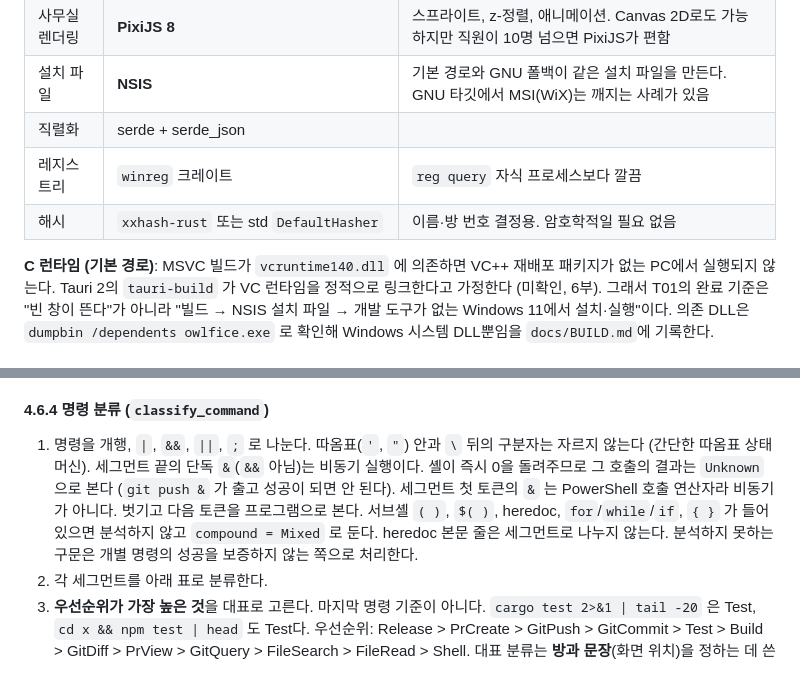
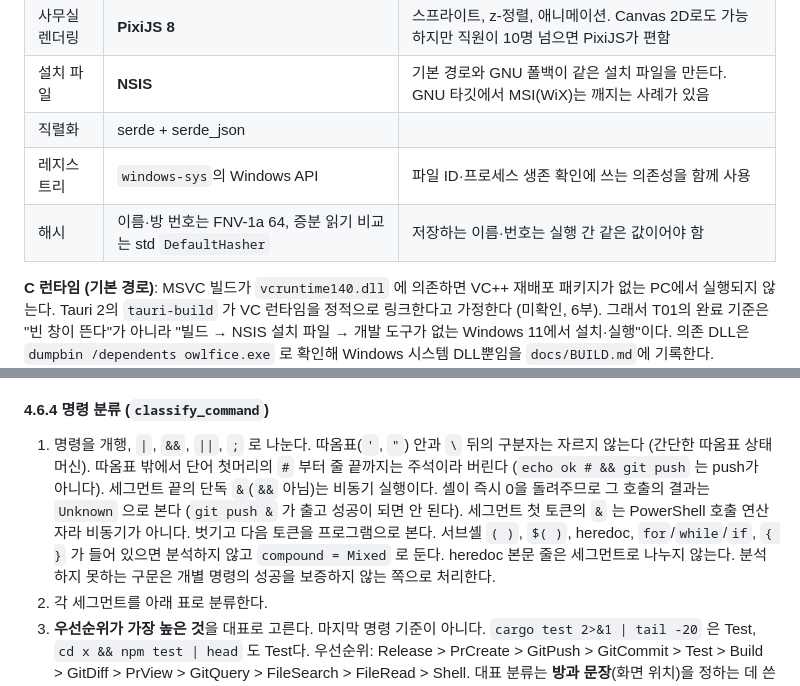
Before and after one commit to dbwk10317/owlfice, a Markdown page: PLAN.md, 2 parts joined by grey strips. Drawn GitHub-style.

Commit message:
PLAN 4.1 기술 스택을 구현에 맞춤, 4.6.4 셸 주석은 분류에서 뺀다
Co-Authored-By: Claude Opus 5.5 <noreply@anthropic.com>

```diff
--- a/PLAN.md
+++ b/PLAN.md
@@ -640,8 +640,8 @@
 | 사무실 렌더링 | **PixiJS 8** | 스프라이트, z-정렬, 애니메이션. Canvas 2D로도 가능하지만 직원이 10명 넘으면 PixiJS가 편함 |
 | 설치 파일 | **NSIS** | 기본 경로와 GNU 폴백이 같은 설치 파일을 만든다. GNU 타깃에서 MSI(WiX)는 깨지는 사례가 있음 |
 | 직렬화 | serde + serde_json | |
-| 레지스트리 | `winreg` 크레이트 | `reg query` 자식 프로세스보다 깔끔 |
-| 해시 | `xxhash-rust` 또는 std `DefaultHasher` | 이름·방 번호 결정용. 암호학적일 필요 없음 |
+| 레지스트리 | `windows-sys`의 Windows API | 파일 ID·프로세스 생존 확인에 쓰는 의존성을 함께 사용 |
+| 해시 | 이름·방 번호는 FNV-1a 64, 증분 읽기 비교는 std `DefaultHasher` | 저장하는 이름·번호는 실행 간 같은 값이어야 함 |
 
 **C 런타임 (기본 경로)**: MSVC 빌드가 `vcruntime140.dll` 에 의존하면 VC++ 재배포 패키지가 없는 PC에서 실행되지 않는다. Tauri 2의 `tauri-build` 가 VC 런타임을 정적으로 링크한다고 가정한다 (미확인, 6부). 그래서 T01의 완료 기준은 "빈 창이 뜬다"가 아니라 "빌드 → NSIS 설치 파일 → 개발 도구가 없는 Windows 11에서 설치·실행"이다. 의존 DLL은 `dumpbin /dependents owlfice.exe` 로 확인해 Windows 시스템 DLL뿐임을 `docs/BUILD.md`에 기록한다.
 
@@ -1088,7 +1088,7 @@ outcome: 구조 필드가 없다. `run_command` 결과 첫 줄 `Command exited w
 
 #### 4.6.4 명령 분류 (`classify_command`)
 
-1. 명령을 개행, `|`, `&&`, `||`, `;` 로 나눈다. 따옴표(`'`, `"`) 안과 `\` 뒤의 구분자는 자르지 않는다 (간단한 따옴표 상태 머신). 세그먼트 끝의 단독 `&`(`&&` 아님)는 비동기 실행이다. 셸이 즉시 0을 돌려주므로 그 호출의 결과는 `Unknown` 으로 본다 (`git push &` 가 출고 성공이 되면 안 된다). 세그먼트 첫 토큰의 `&` 는 PowerShell 호출 연산자라 비동기가 아니다. 벗기고 다음 토큰을 프로그램으로 본다. 서브셸 `( )`, `$( )`, heredoc, `for`/`while`/`if`, `{ }` 가 들어 있으면 분석하지 않고 `compound = Mixed` 로 둔다. heredoc 본문 줄은 세그먼트로 나누지 않는다. 분석하지 못하는 구문은 개별 명령의 성공을 보증하지 않는 쪽으로 처리한다.
+1. 명령을 개행, `|`, `&&`, `||`, `;` 로 나눈다. 따옴표(`'`, `"`) 안과 `\` 뒤의 구분자는 자르지 않는다 (간단한 따옴표 상태 머신). 따옴표 밖에서 단어 첫머리의 `#` 부터 줄 끝까지는 주석이라 버린다 (`echo ok # && git push` 는 push가 아니다). 세그먼트 끝의 단독 `&`(`&&` 아님)는 비동기 실행이다. 셸이 즉시 0을 돌려주므로 그 호출의 결과는 `Unknown` 으로 본다 (`git push &` 가 출고 성공이 되면 안 된다). 세그먼트 첫 토큰의 `&` 는 PowerShell 호출 연산자라 비동기가 아니다. 벗기고 다음 토큰을 프로그램으로 본다. 서브셸 `( )`, `$( )`, heredoc, `for`/`while`/`if`, `{ }` 가 들어 있으면 분석하지 않고 `compound = Mixed` 로 둔다. heredoc 본문 줄은 세그먼트로 나누지 않는다. 분석하지 못하는 구문은 개별 명령의 성공을 보증하지 않는 쪽으로 처리한다.
 2. 각 세그먼트를 아래 표로 분류한다.
 3. **우선순위가 가장 높은 것**을 대표로 고른다. 마지막 명령 기준이 아니다. `cargo test 2>&1 | tail -20` 은 Test, `cd x && npm test | head` 도 Test다. 우선순위: Release > PrCreate > GitPush > GitCommit > Test > Build > GitDiff > PrView > GitQuery > FileSearch > FileRead > Shell. 대표 분류는 **방과 문장**(화면 위치)을 정하는 데 쓴다.
 4. `compound`: 세그먼트가 하나면 `Single`, 결합이 `&&` 뿐이면 `AndOnly`, 파이프·`||`·`;`·개행·단독 `&`·분석 불가 구문이 하나라도 있으면 `Mixed`. 파이프는 pipefail이 없으면 마지막 명령의 종료 코드만 남아 `cargo test | tail` 이 테스트 실패에도 0을 돌려준다. Claude Code의 Bash와 Codex의 bash는 pipefail이 꺼져 있다 (확인됨, `false | true` 가 성공).
```
